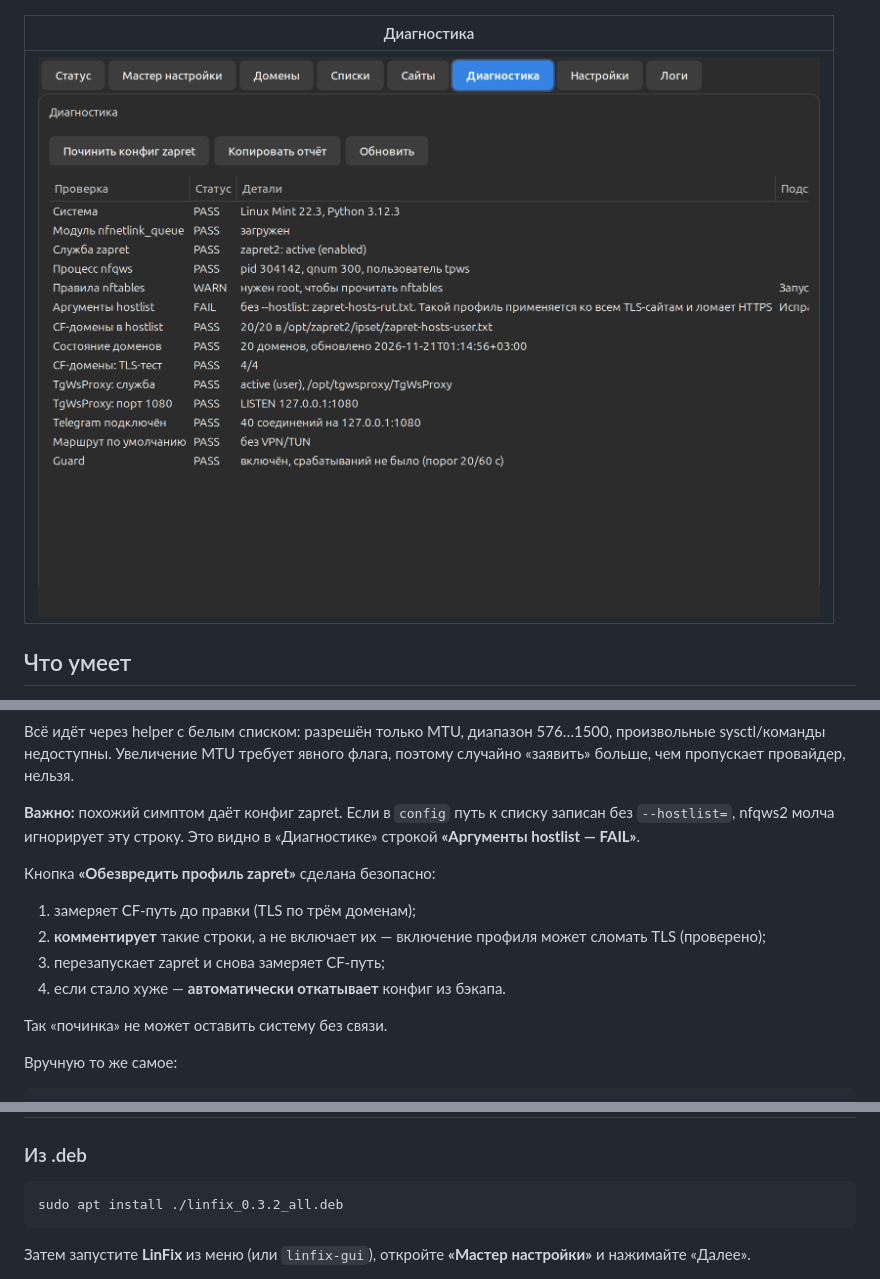
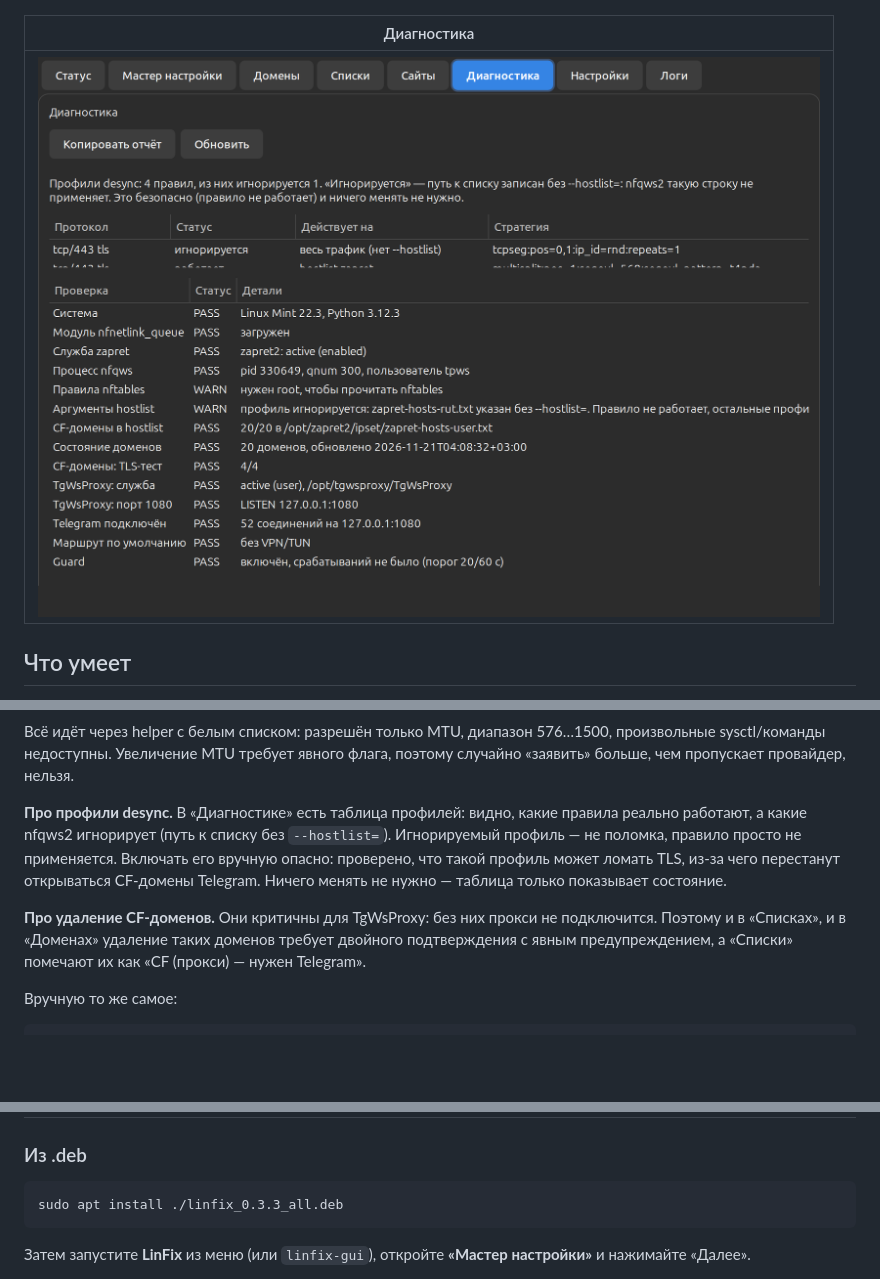
Before and after one commit to smartor777-sketch/LinFix, a Markdown page: README.md, 3 parts joined by grey strips. Rendered like a GitHub page; pictures changed too: docs/screenshot-doctor.png; blank space fills up the shorter version.

Commit message:
0.3.3: профили desync только для чтения, защита CF-доменов

````diff
--- a/README.md
+++ b/README.md
@@ -81,19 +81,17 @@
 явного флага, поэтому случайно «заявить» больше, чем пропускает провайдер,
 нельзя.
 
-**Важно:** похожий симптом даёт конфиг zapret. Если в `config` путь к списку
-записан без `--hostlist=`, nfqws2 молча игнорирует эту строку. Это видно в
-«Диагностике» строкой **«Аргументы hostlist — FAIL»**.
+**Про профили desync.** В «Диагностике» есть таблица профилей: видно, какие
+правила реально работают, а какие nfqws2 игнорирует (путь к списку без
+`--hostlist=`). Игнорируемый профиль — не поломка, правило просто не
+применяется. Включать его вручную опасно: проверено, что такой профиль может ломать
+TLS, из-за чего перестанут открываться CF-домены Telegram. Ничего менять не
+нужно — таблица только показывает состояние.
 
-Кнопка **«Обезвредить профиль zapret»** сделана безопасно:
-
-1. замеряет CF-путь до правки (TLS по трём доменам);
-2. **комментирует** такие строки, а не включает их — включение профиля
-   может сломать TLS (проверено);
-3. перезапускает zapret и снова замеряет CF-путь;
-4. если стало хуже — **автоматически откатывает** конфиг из бэкапа.
-
-Так «починка» не может оставить систему без связи.
+**Про удаление CF-доменов.** Они критичны для TgWsProxy: без них прокси не
+подключится. Поэтому и в «Списках», и в «Доменах» удаление таких доменов
+требует двойного подтверждения с явным предупреждением, а «Списки» помечают
+их как «CF (прокси) — нужен Telegram».
 
 Вручную то же самое:
 
@@ -129,7 +127,7 @@ linfix guard on|off   # переключить
 ### Из .deb
 
 ```bash
-sudo apt install ./linfix_0.3.2_all.deb
+sudo apt install ./linfix_0.3.3_all.deb
 ```
 
 Затем запустите **LinFix** из меню (или `linfix-gui`), откройте
````
Also changed, not shown: packaging/debian/README.md (+1 -1 lines), 8 other files.
